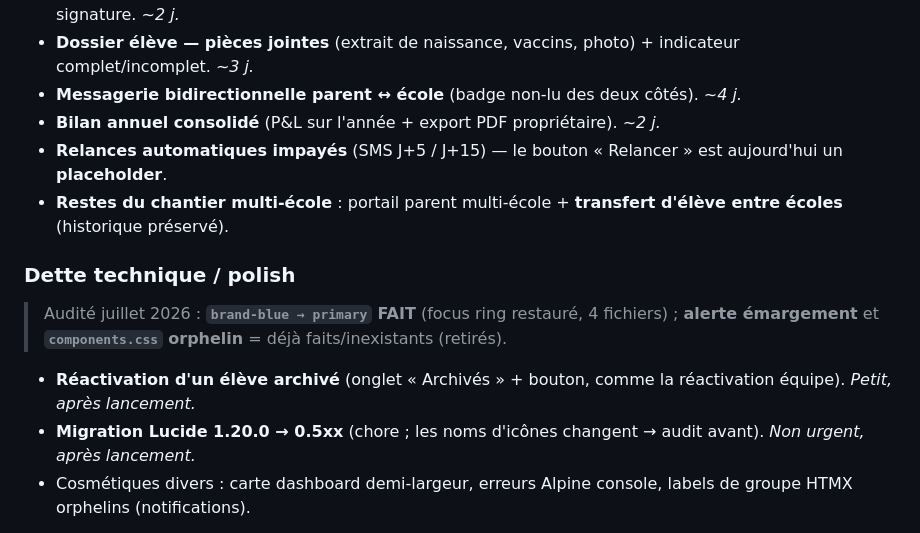
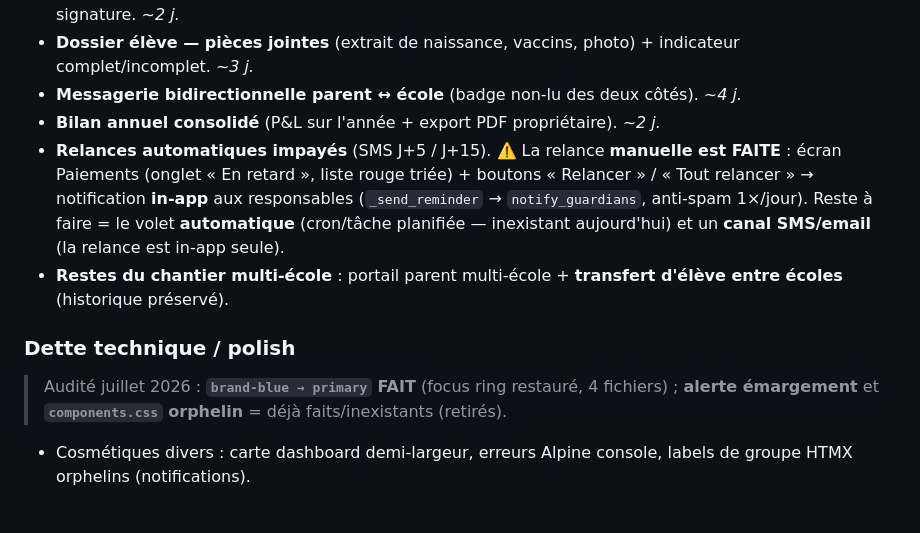
Before and after one commit to Amadou6124/EduApp, a Markdown page: docs/roadmap-post-demo.md, the part around the change. Rendered like a GitHub page.

Commit message:
docs(roadmap): aligner sur le code réel (Lucide, réactivation, relances)
- Lucide : retrait du faux besoin de « migration → 0.5x » (1.x = ligne moderne, déjà à jour)
- Réactivation élève archivé : retirée (construite cette session)
- Relances impayés : placeholder → relance manuelle in-app FAITE ; reste auto + SMS

Co-Authored-By: Claude Opus 4.8 <noreply@anthropic.com>

```diff
--- a/docs/roadmap-post-demo.md
+++ b/docs/roadmap-post-demo.md
@@ -126,14 +126,15 @@ unique « ses cours, ses heures ». Et **3 écrans non reliés** : créer le pro
 - **Dossier élève — pièces jointes** (extrait de naissance, vaccins, photo) + indicateur complet/incomplet. *~3 j.*
 - **Messagerie bidirectionnelle parent ↔ école** (badge non-lu des deux côtés). *~4 j.*
 - **Bilan annuel consolidé** (P&L sur l'année + export PDF propriétaire). *~2 j.*
-- **Relances automatiques impayés** (SMS J+5 / J+15) — le bouton « Relancer » est aujourd'hui un **placeholder**.
+- **Relances automatiques impayés** (SMS J+5 / J+15). ⚠️ La relance **manuelle est FAITE** : écran Paiements (onglet
+  « En retard », liste rouge triée) + boutons « Relancer » / « Tout relancer » → notification **in-app** aux
+  responsables (`_send_reminder` → `notify_guardians`, anti-spam 1×/jour). Reste à faire = le volet **automatique**
+  (cron/tâche planifiée — inexistant aujourd'hui) et un **canal SMS/email** (la relance est in-app seule).
 - **Restes du chantier multi-école** : portail parent multi-école + **transfert d'élève entre écoles** (historique préservé).
 
 ### Dette technique / polish
 > Audité juillet 2026 : **`brand-blue → primary` FAIT** (focus ring restauré, 4 fichiers) ;
 > **alerte émargement** et **`components.css` orphelin** = déjà faits/inexistants (retirés).
-- **Réactivation d'un élève archivé** (onglet « Archivés » + bouton, comme la réactivation équipe). *Petit, après lancement.*
-- **Migration Lucide 1.20.0 → 0.5xx** (chore ; les noms d'icônes changent → audit avant). *Non urgent, après lancement.*
 - Cosmétiques divers : carte dashboard demi-largeur, erreurs Alpine console, labels de groupe HTMX orphelins (notifications).
 
 *(Déjà faits, donc retirés du backlog : catalogue de frais + échéancier par tranches, liste rouge des impayés,
```
